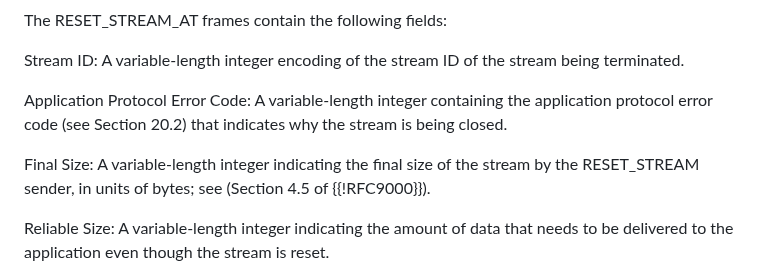
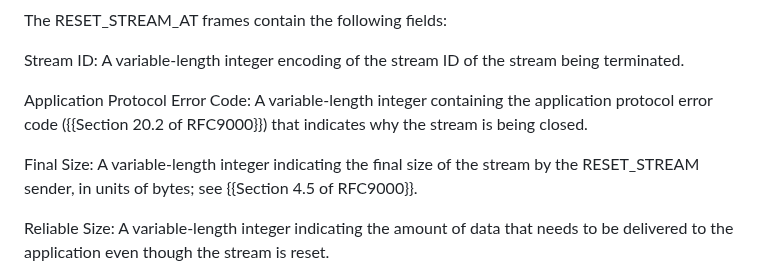
Before and after one commit to quicwg/reliable-stream-reset, a Markdown page: draft-ietf-quic-reliable-stream-reset.md, the part around one of its changes. Drawn GitHub-style.

Commit message:
remove unneeded parans, link to sections of RFC 9000

```diff
--- a/draft-ietf-quic-reliable-stream-reset.md
+++ b/draft-ietf-quic-reliable-stream-reset.md
@@ -115,12 +115,13 @@ Stream ID:  A variable-length integer encoding of the stream ID of
       the stream being terminated.
 
 Application Protocol Error Code:  A variable-length integer
-    containing the application protocol error code (see Section 20.2)
-    that indicates why the stream is being closed.
+    containing the application protocol error code
+    ({{Section 20.2 of RFC9000}}) that indicates why the stream is being
+    closed.
 
 Final Size:  A variable-length integer indicating the final size of
     the stream by the RESET_STREAM sender, in units of bytes; see
-    (Section 4.5 of {{!RFC9000}}).
+    {{Section 4.5 of RFC9000}}.
 
 Reliable Size:  A variable-length integer indicating the amount of
     data that needs to be delivered to the application even though
```
Also changed, not shown: other parts of draft-ietf-quic-reliable-stream-reset.md (+3 -3 lines).
